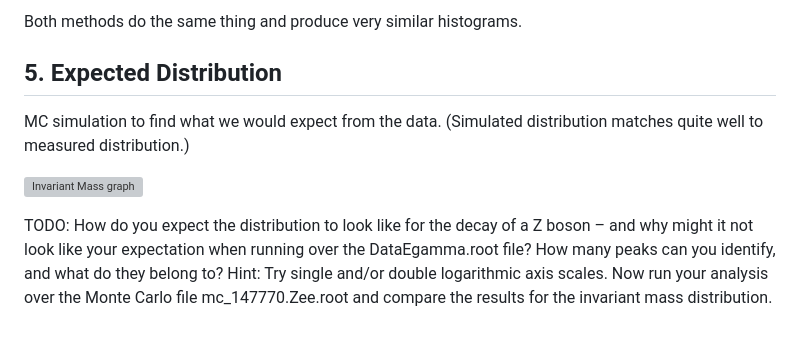
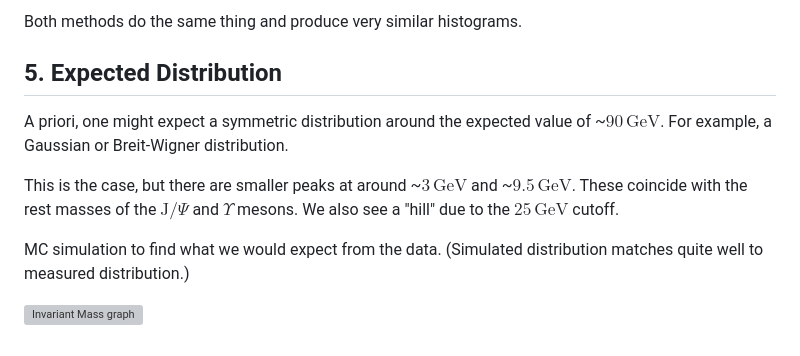
Before and after one commit to Just-Neptun/FP, a Markdown page: F92 Z-Bosons/Nachbesprechung/Part03_Automating.md, the part around the change. Rendered like a GitHub page; grey boxes are pictures that could not be loaded.

Commit message:
6.3.5: - Compare expectation with data, - plot monte carlo - compare MC and data

```diff
--- a/F92 Z-Bosons/Nachbesprechung/Part03_Automating.md
+++ b/F92 Z-Bosons/Nachbesprechung/Part03_Automating.md
@@ -85,10 +85,14 @@ Both methods do the same thing and produce very similar histograms.
 
 ## 5. Expected Distribution
 
+A priori, one might expect a symmetric distribution around the expected value of ~$90\,\mathrm{GeV}$.
+For example, a Gaussian or Breit-Wigner distribution.
+
+This is the case, but there are smaller peaks at around ~$3\,\mathrm{GeV}$ and ~$9.5\,\mathrm{GeV}$.
+These coincide with the rest masses of the $\mathrm{J}/\Psi$ and $\Upsilon$ mesons.
+We also see a "hill" due to the $25\,\mathrm{GeV}$ cutoff.
+
 MC simulation to find what we would expect from the data.
 (Simulated distribution matches quite well to measured distribution.)
 
 ![Invariant Mass graph](Plots_pngs/Part03/3_5-initial.png)
-
-TODO:
-How do you expect the distribution to look like for the decay of a Z boson – and why might it not look like your expectation when running over the DataEgamma.root file? How many peaks can you identify, and what do they belong to? Hint: Try single and/or double logarithmic axis scales. Now run your analysis over the Monte Carlo file mc_147770.Zee.root and compare the results for the invariant mass distribution.
```
